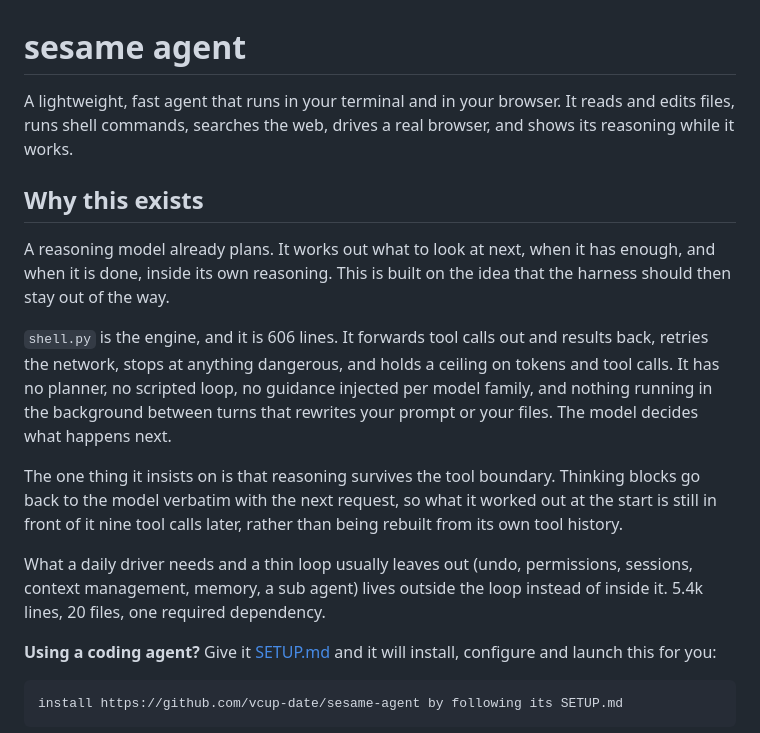
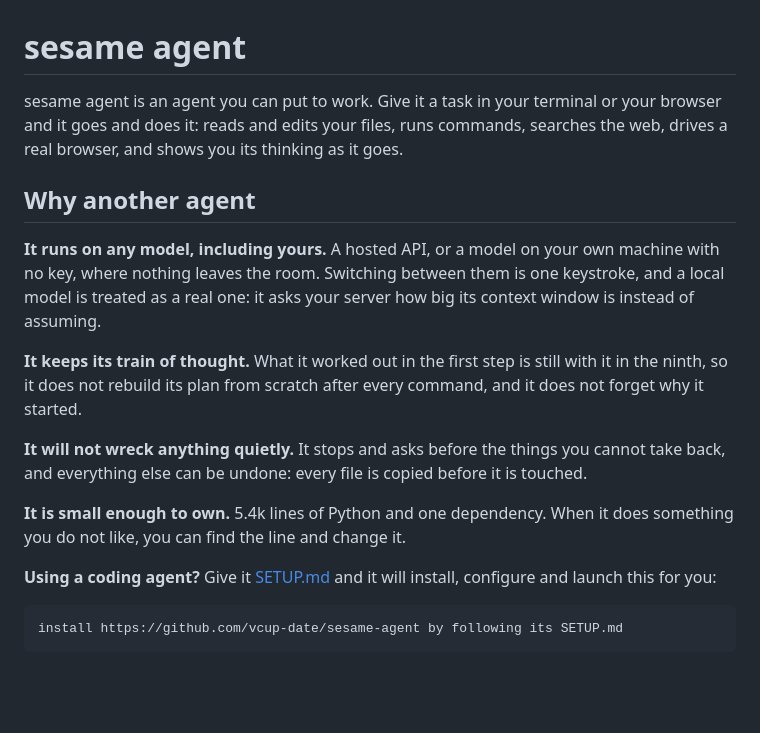
Before and after one commit to vcup-date/sesame-agent, a Markdown page: README.md, the part around the change. Drawn GitHub-style; blank space fills up the shorter version.

Commit message:
readme: lead with what it is

```diff
--- a/README.md
+++ b/README.md
@@ -1,29 +1,26 @@
 # sesame agent
 
-A lightweight, fast agent that runs in your terminal and in your browser. It reads
-and edits files, runs shell commands, searches the web, drives a real browser, and
-shows its reasoning while it works.
+sesame agent is an agent you can put to work. Give it a task in your terminal or
+your browser and it goes and does it: reads and edits your files, runs commands,
+searches the web, drives a real browser, and shows you its thinking as it goes.
 
-## Why this exists
+## Why another agent
 
-A reasoning model already plans. It works out what to look at next, when it has
-enough, and when it is done, inside its own reasoning. This is built on the idea
-that the harness should then stay out of the way.
+**It runs on any model, including yours.** A hosted API, or a model on your own
+machine with no key, where nothing leaves the room. Switching between them is one
+keystroke, and a local model is treated as a real one: it asks your server how big
+its context window is instead of assuming.
 
-`shell.py` is the engine, and it is 606 lines. It forwards tool calls out and
-results back, retries the network, stops at anything dangerous, and holds a ceiling
-on tokens and tool calls. It has no planner, no scripted loop, no guidance injected
-per model family, and nothing running in the background between turns that rewrites
-your prompt or your files. The model decides what happens next.
+**It keeps its train of thought.** What it worked out in the first step is still
+with it in the ninth, so it does not rebuild its plan from scratch after every
+command, and it does not forget why it started.
 
-The one thing it insists on is that reasoning survives the tool boundary. Thinking
-blocks go back to the model verbatim with the next request, so what it worked out at
-the start is still in front of it nine tool calls later, rather than being rebuilt
-from its own tool history.
+**It will not wreck anything quietly.** It stops and asks before the things you
+cannot take back, and everything else can be undone: every file is copied before it
+is touched.
 
-What a daily driver needs and a thin loop usually leaves out (undo, permissions,
-sessions, context management, memory, a sub agent) lives outside the loop instead of
-inside it. 5.4k lines, 20 files, one required dependency.
+**It is small enough to own.** 5.4k lines of Python and one dependency. When it does
+something you do not like, you can find the line and change it.
 
 **Using a coding agent?** Give it [SETUP.md](SETUP.md) and it will install,
 configure and launch this for you:
```
